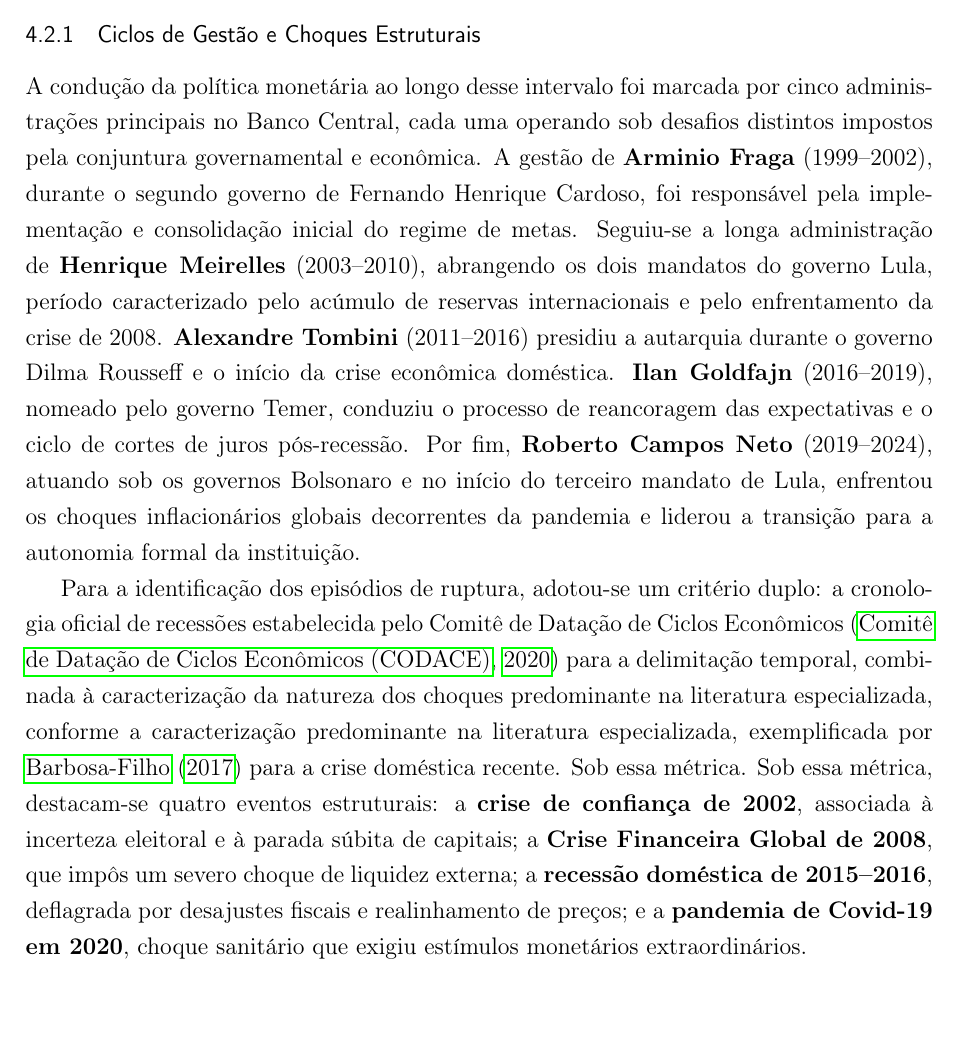
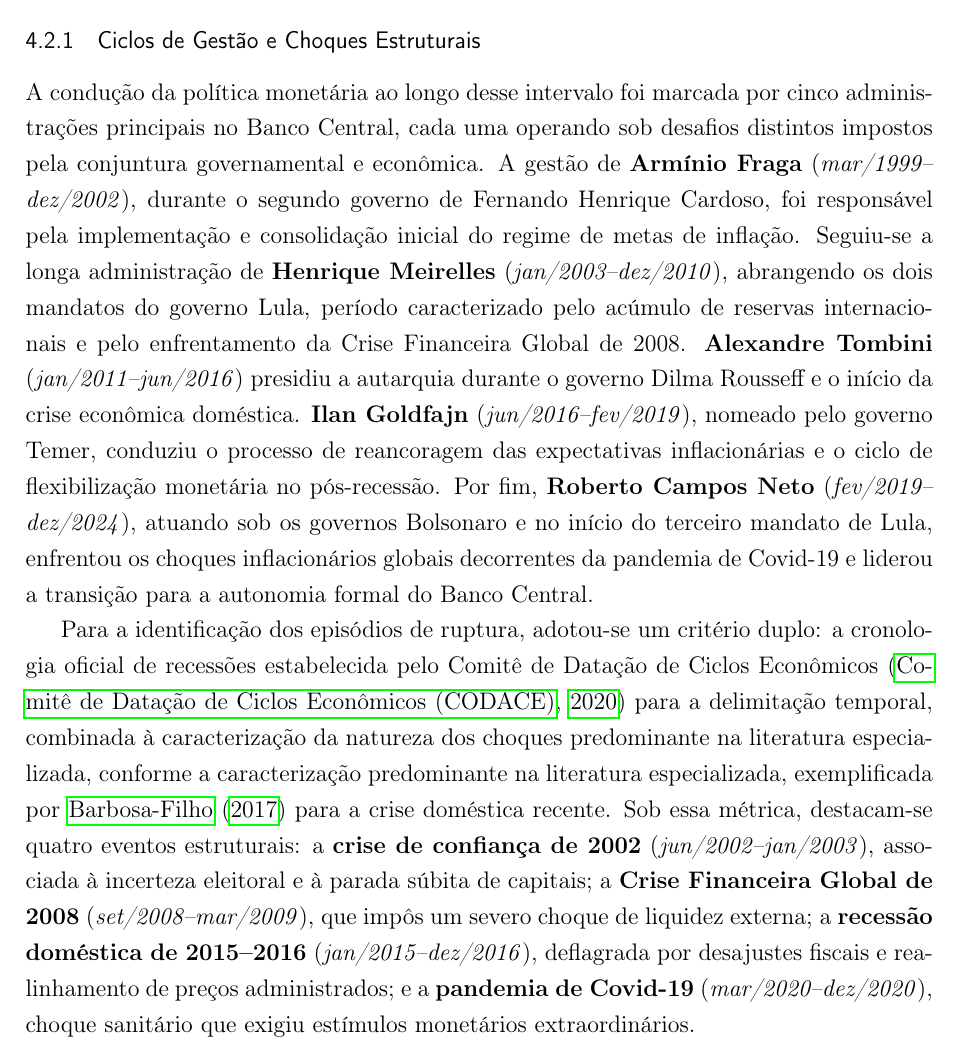
Before and after one commit to fernandovieira1/brazil-taylor-determinacy, a LaTeX thesis (paper/main.tex): part of page 17 of 26, cut so that both start at the same text, the shorter picture padded with empty space. Compiled offline with pdfLaTeX.

```diff
--- a/paper/main.tex
+++ b/paper/main.tex
@@ -336,9 +336,9 @@
 
 \subsubsection{Ciclos de Gestão e Choques Estruturais}
 
-A condução da política monetária ao longo desse intervalo foi marcada por cinco administrações principais no Banco Central, cada uma operando sob desafios distintos impostos pela conjuntura governamental e econômica. A gestão de \textbf{Arminio Fraga} (1999–2002), durante o segundo governo de Fernando Henrique Cardoso, foi responsável pela implementação e consolidação inicial do regime de metas. Seguiu-se a longa administração de \textbf{Henrique Meirelles} (2003–2010), abrangendo os dois mandatos do governo Lula, período caracterizado pelo acúmulo de reservas internacionais e pelo enfrentamento da crise de 2008. \textbf{Alexandre Tombini} (2011–2016) presidiu a autarquia durante o governo Dilma Rousseff e o início da crise econômica doméstica. \textbf{Ilan Goldfajn} (2016–2019), nomeado pelo governo Temer, conduziu o processo de reancoragem das expectativas e o ciclo de cortes de juros pós-recessão. Por fim, \textbf{Roberto Campos Neto} (2019–2024), atuando sob os governos Bolsonaro e no início do terceiro mandato de Lula, enfrentou os choques inflacionários globais decorrentes da pandemia e liderou a transição para a autonomia formal da instituição.
+A condução da política monetária ao longo desse intervalo foi marcada por cinco administrações principais no Banco Central, cada uma operando sob desafios distintos impostos pela conjuntura governamental e econômica. A gestão de \textbf{Armínio Fraga} (\emph{mar/1999--dez/2002}), durante o segundo governo de Fernando Henrique Cardoso, foi responsável pela implementação e consolidação inicial do regime de metas de inflação. Seguiu-se a longa administração de \textbf{Henrique Meirelles} (\emph{jan/2003--dez/2010}), abrangendo os dois mandatos do governo Lula, período caracterizado pelo acúmulo de reservas internacionais e pelo enfrentamento da Crise Financeira Global de 2008. \textbf{Alexandre Tombini} (\emph{jan/2011--jun/2016}) presidiu a autarquia durante o governo Dilma Rousseff e o início da crise econômica doméstica. \textbf{Ilan Goldfajn} (\emph{jun/2016--fev/2019}), nomeado pelo governo Temer, conduziu o processo de reancoragem das expectativas inflacionárias e o ciclo de flexibilização monetária no pós-recessão. Por fim, \textbf{Roberto Campos Neto} (\emph{fev/2019--dez/2024}), atuando sob os governos Bolsonaro e no início do terceiro mandato de Lula, enfrentou os choques inflacionários globais decorrentes da pandemia de Covid-19 e liderou a transição para a autonomia formal do Banco Central.
 
-Para a identificação dos episódios de ruptura, adotou-se um critério duplo: a cronologia oficial de recessões estabelecida pelo Comitê de Datação de Ciclos Econômicos \cite{codace2020} para a delimitação temporal, combinada à caracterização da natureza dos choques predominante na literatura especializada, conforme a caracterização predominante na literatura especializada, exemplificada por \citeonline{barbosa2017} para a crise doméstica recente. Sob essa métrica. Sob essa métrica, destacam-se quatro eventos estruturais: a \textbf{crise de confiança de 2002}, associada à incerteza eleitoral e à parada súbita de capitais; a \textbf{Crise Financeira Global de 2008}, que impôs um severo choque de liquidez externa; a \textbf{recessão doméstica de 2015–2016}, deflagrada por desajustes fiscais e realinhamento de preços; e a \textbf{pandemia de Covid-19 em 2020}, choque sanitário que exigiu estímulos monetários extraordinários.
+Para a identificação dos episódios de ruptura, adotou-se um critério duplo: a cronologia oficial de recessões estabelecida pelo Comitê de Datação de Ciclos Econômicos \cite{codace2020} para a delimitação temporal, combinada à caracterização da natureza dos choques predominante na literatura especializada, conforme a caracterização predominante na literatura especializada, exemplificada por \citeonline{barbosa2017} para a crise doméstica recente. Sob essa métrica, destacam-se quatro eventos estruturais: a \textbf{crise de confiança de 2002} (\emph{jun/2002--jan/2003}), associada à incerteza eleitoral e à parada súbita de capitais; a \textbf{Crise Financeira Global de 2008} (\emph{set/2008--mar/2009}), que impôs um severo choque de liquidez externa; a \textbf{recessão doméstica de 2015--2016} (\emph{jan/2015--dez/2016}), deflagrada por desajustes fiscais e realinhamento de preços administrados; e a \textbf{pandemia de Covid-19} (\emph{mar/2020--dez/2020}), choque sanitário que exigiu estímulos monetários extraordinários.
 
 
 \subsubsection{Comportamento dos Indicadores}
```
Also changed, not shown: paper/main.pdf, 5 other files.
